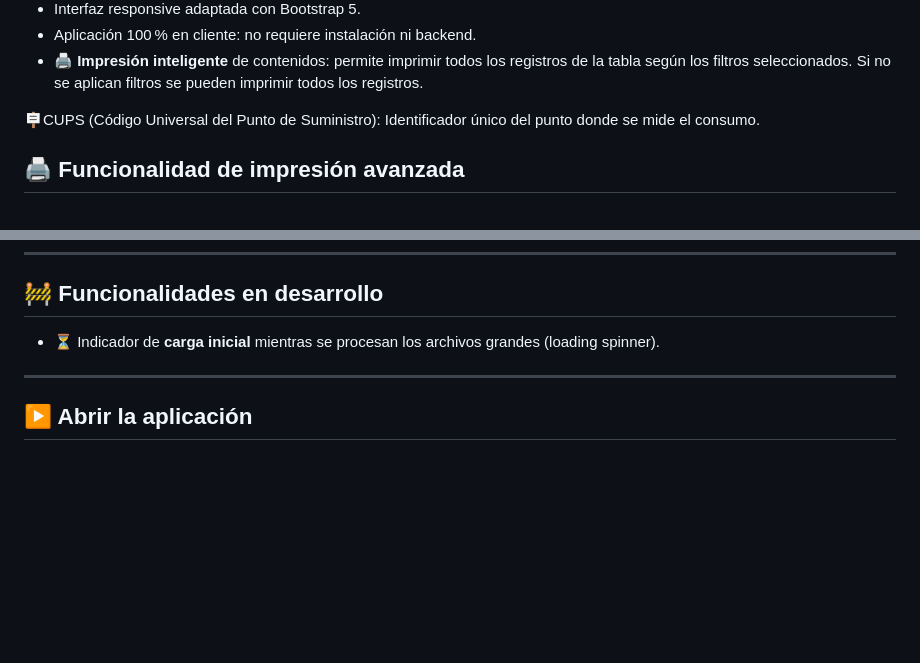
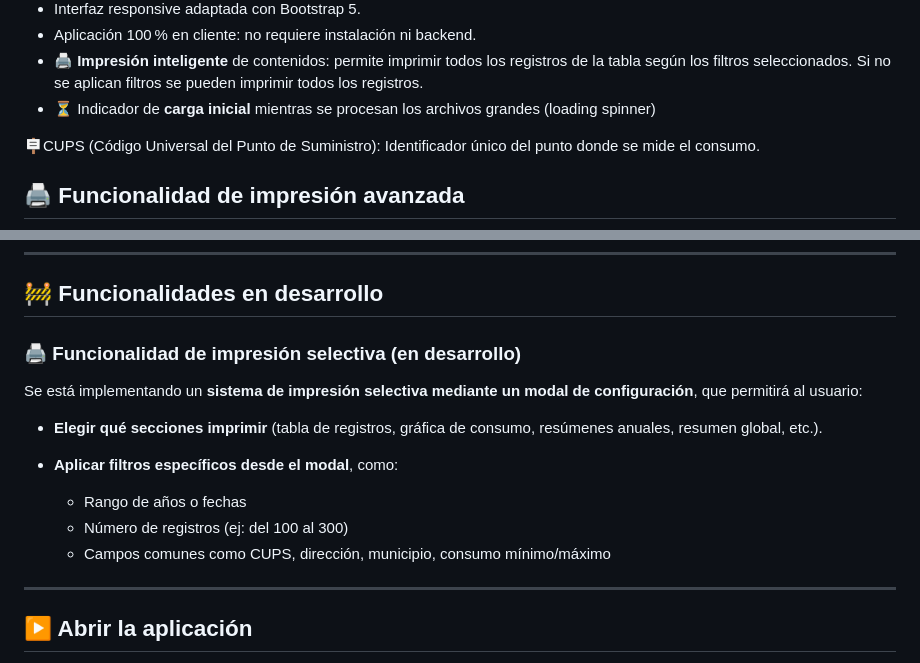
Before and after one commit to dalilaarmas/proyecto_dual, a Markdown page: README.md, 2 parts joined by grey strips. Rendered like a GitHub page; blank space fills up the shorter version.

Commit message:
readme actualizado

```diff
--- a/README.md
+++ b/README.md
@@ -21,6 +21,7 @@ https://datos.tenerife.es/es/datos/conjuntos-de-datos/consumo-energetico-del-cab
 * Interfaz responsive adaptada con Bootstrap 5.
 * Aplicación 100 % en cliente: no requiere instalación ni backend.
 * 🖨️ **Impresión inteligente** de contenidos: permite imprimir todos los registros de la tabla según los filtros seleccionados. Si no se aplican filtros se pueden imprimir todos los registros.
+* ⏳ Indicador de **carga inicial** mientras se procesan los archivos grandes (loading spinner)
 
 🪧CUPS (Código Universal del Punto de Suministro): Identificador único del punto donde se mide el consumo.
 
@@ -46,7 +47,17 @@ La aplicación incorpora una opción de **impresión completa por lotes** diseñ
 
 ## 🚧 Funcionalidades en desarrollo
 
-* ⏳ Indicador de **carga inicial** mientras se procesan los archivos grandes (loading spinner).
+### 🖨️ Funcionalidad de impresión selectiva (en desarrollo)
+
+Se está implementando un **sistema de impresión selectiva mediante un modal de configuración**, que permitirá al usuario:
+
+* **Elegir qué secciones imprimir** (tabla de registros, gráfica de consumo, resúmenes anuales, resumen global, etc.).
+* **Aplicar filtros específicos desde el modal**, como:
+
+  * Rango de años o fechas
+  * Número de registros (ej: del 100 al 300)
+  * Campos comunes como CUPS, dirección, municipio, consumo mínimo/máximo
+
 
 ---
 
```
